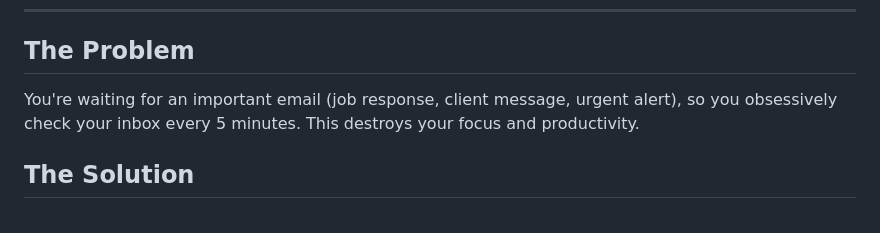
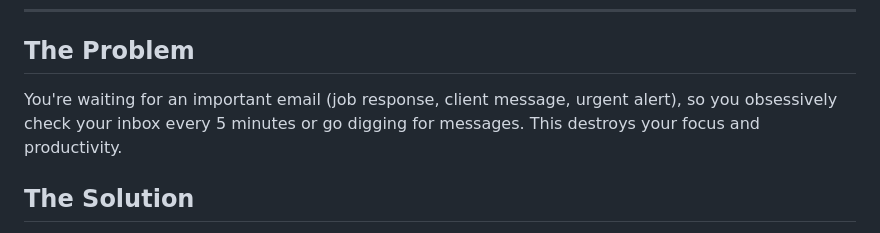
Before and after one commit to datateamsix/email-sentinel, a Markdown page: README.md, the part around the change. Drawn GitHub-style.

Commit message:
Update problem description in README.md

```diff
--- a/README.md
+++ b/README.md
@@ -16,7 +16,7 @@ Stop checking email compulsively. Get instant alerts only for what matters.
 
 ## The Problem
 
-You're waiting for an important email (job response, client message, urgent alert), so you obsessively check your inbox every 5 minutes. This destroys your focus and productivity.
+You're waiting for an important email (job response, client message, urgent alert), so you obsessively check your inbox every 5 minutes or go digging for messages. This destroys your focus and productivity.
 
 ## The Solution
 
```
